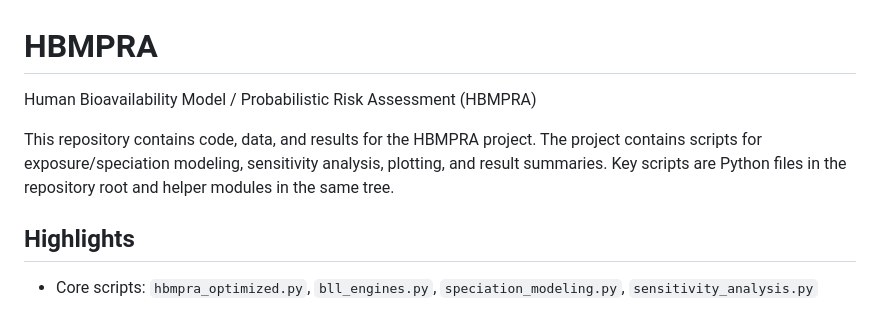
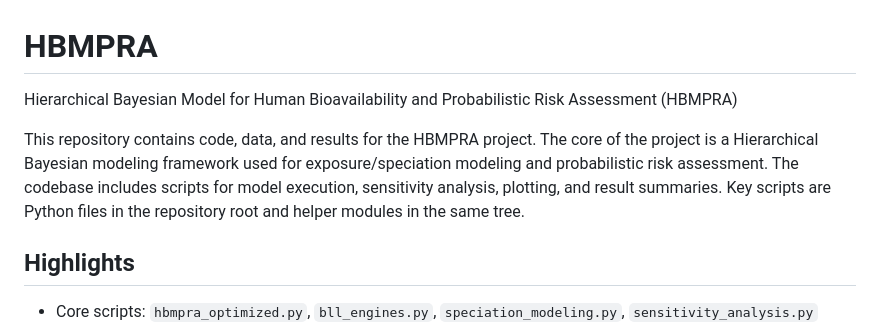
Before and after one commit to dabdul-wahab1988/HBMPRA, a Markdown page: README.md, the part around the change. Drawn GitHub-style.

Commit message:
Clarify project type: Hierarchical Bayesian Model

```diff
--- a/README.md
+++ b/README.md
@@ -1,8 +1,8 @@
 # HBMPRA
 
-Human Bioavailability Model / Probabilistic Risk Assessment (HBMPRA)
+Hierarchical Bayesian Model for Human Bioavailability and Probabilistic Risk Assessment (HBMPRA)
 
-This repository contains code, data, and results for the HBMPRA project. The project contains scripts for exposure/speciation modeling, sensitivity analysis, plotting, and result summaries. Key scripts are Python files in the repository root and helper modules in the same tree.
+This repository contains code, data, and results for the HBMPRA project. The core of the project is a Hierarchical Bayesian modeling framework used for exposure/speciation modeling and probabilistic risk assessment. The codebase includes scripts for model execution, sensitivity analysis, plotting, and result summaries. Key scripts are Python files in the repository root and helper modules in the same tree.
 
 ## Highlights
 - Core scripts: `hbmpra_optimized.py`, `bll_engines.py`, `speciation_modeling.py`, `sensitivity_analysis.py`
```
